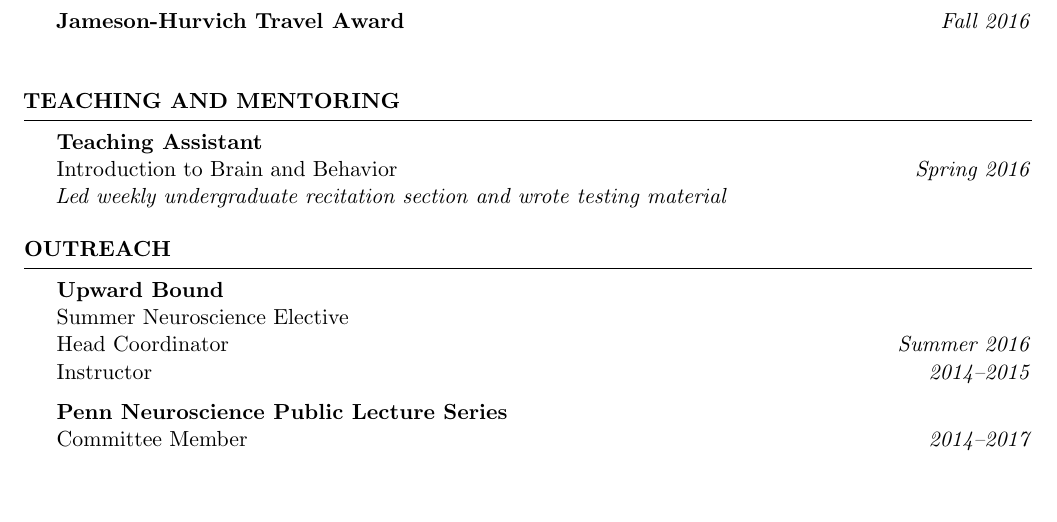
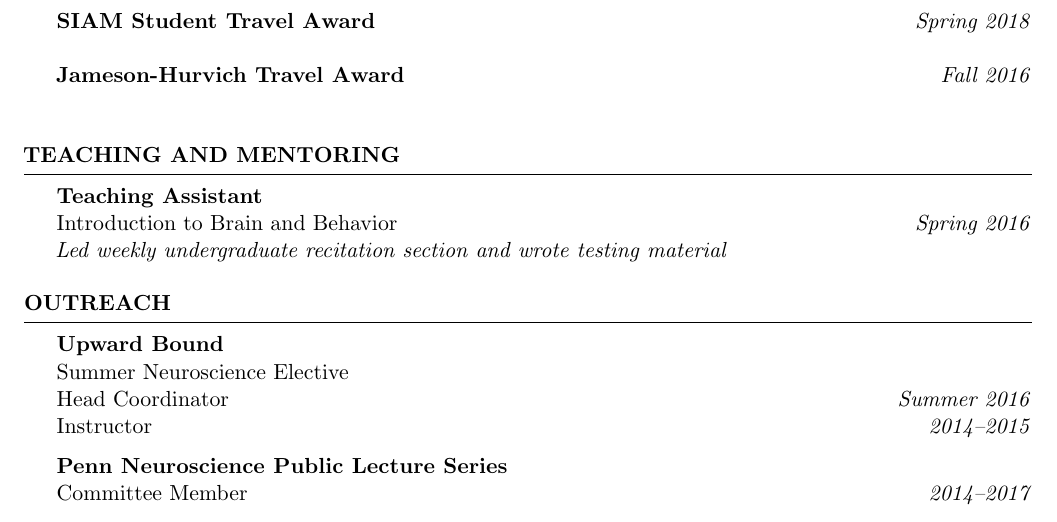
Before and after one commit to ariekahn/curriculum-vitae, a LaTeX CV (arikahn_cv.tex): part of page 3 of 3, cut at the place of the change, the shorter picture padded with empty space. Compiled offline with pdfLaTeX.

Commit message:
add siam student travel award

```diff
--- a/arikahn_cv.tex
+++ b/arikahn_cv.tex
@@ -168,6 +168,8 @@ Society for Neuroscience, October 13--17, 2012, New Orleans, Louisiana, USA.
 %----------------------------------------------------------------------------------------
 
 \begin{rSection}{Awards}
+    \textbf{SIAM Student Travel Award} \hfill \emph{Spring 2018} \\
+    \\
     \textbf{Jameson-Hurvich Travel Award} \hfill \emph{Fall 2016} \\
 \end{rSection}
 
```
Also changed, not shown: arikahn_cv.pdf.
